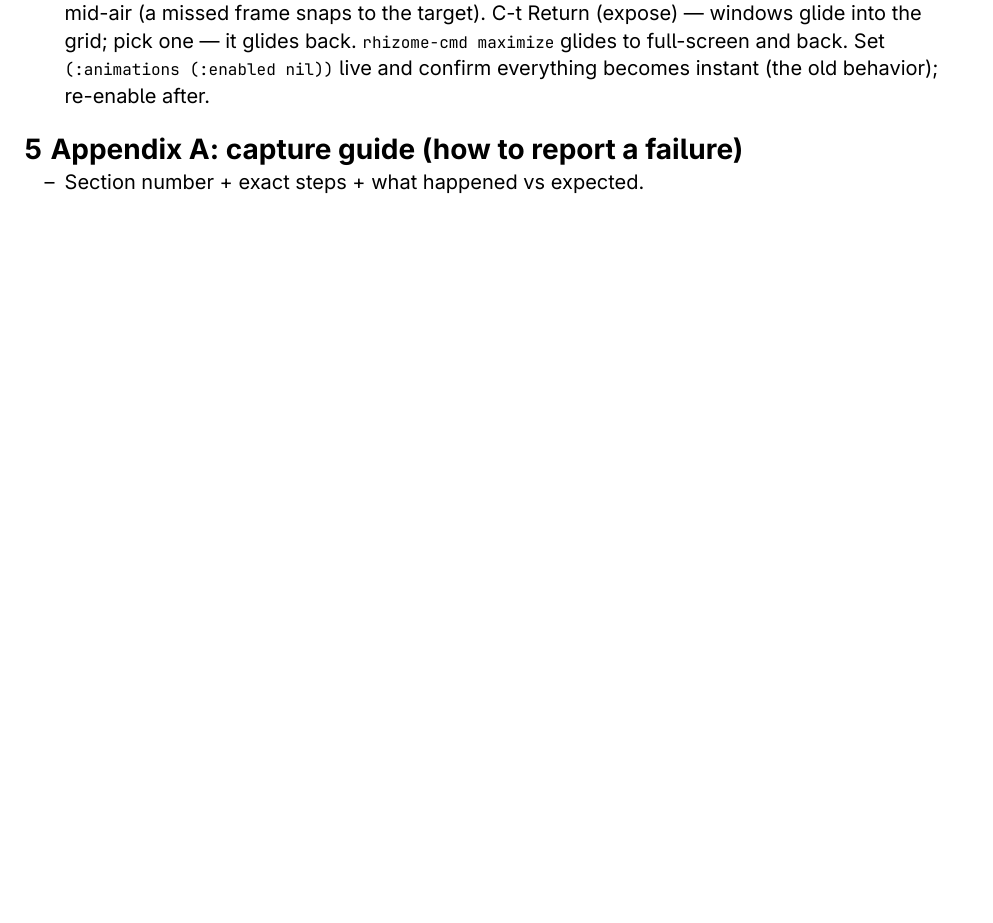
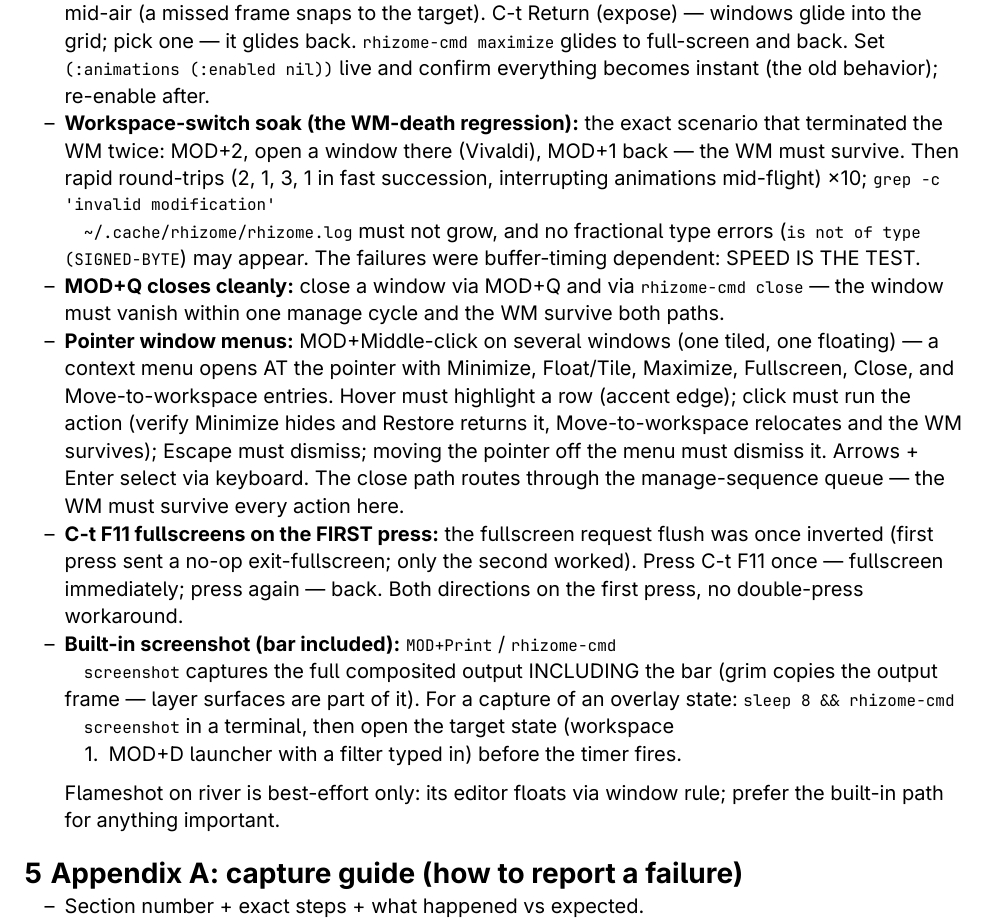
Before and after one commit to parenworks/rhizome, a Typst document (docs/testing-day.typ): part of page 9 of 9 before the commit and part of page 9 of 10 after it, cut so that both start at the same text, the shorter picture padded with empty space. The pictures show the PDF file docs/testing-day.pdf that the author committed with the source.

Commit message:
pointer window menus; sequence-safe closes; fullscreen flush fix
MOD+Middle-click on any window opens a context menu at the pointer:
Minimize/Restore, Float/Tile, Maximize, Fullscreen, Close, and
Move-to-workspace entries. Hover highlights with the accent edge,
click selects, Escape or leaving the menu dismisses, arrows + Enter
work via the menu's exclusive keyboard grab. GTK/CSD apps asking
for their window menu (show_window_menu_requested) get the same
menu. Every action routes through the existing sequence-queued
paths, so the menu cannot violate river's manage-sequence rules.

Pre-emptive protocol hardening: close (MOD+Q) is a manage-state
request that river 0.5 currently tolerates outside a sequence —
queued and flushed from the manage pass now, like focus and warp.

Fixed a latent inversion in flush-fullscreen-requests: the flag
being T sent exit-fullscreen (a no-op) and NIL sent fullscreen,
so C-t F11 always needed two presses and the new :fullscreen
window-rule key (added here, regression-tested) never reached
river. First press now fullscreens; two direction tests pin it.

Testing-day: the WM-death workspace-switch soak circuit (switch
to a workspace with windows, rapid round-trips interrupting
animations), pointer-menu circuit, F11 first-press check, and the
screenshot paths (grim captures include the bar; the sleep-delayed
IPC recipe captures overlay states like the launcher).

```diff
--- a/docs/testing-day.typ
+++ b/docs/testing-day.typ
@@ -430,6 +430,40 @@ Exercise expose, splits, and workspace switches while the video plays.
   `rhizome-cmd maximize` glides to full-screen and back. Set
   `(:animations (:enabled nil))` live and confirm everything
   becomes instant (the old behavior); re-enable after.
+- *Workspace-switch soak (the WM-death regression):* the exact
+  scenario that terminated the WM twice: MOD+2, open a window
+  there (Vivaldi), MOD+1 back — the WM must survive. Then rapid
+  round-trips (2, 1, 3, 1 in fast succession, interrupting
+  animations mid-flight) ×10; `grep -c 'invalid modification'
+  ~/.cache/rhizome/rhizome.log` must not grow, and no fractional
+  type errors (`is not of type (SIGNED-BYTE`) may appear. The
+  failures were buffer-timing dependent: SPEED IS THE TEST.
+- *MOD+Q closes cleanly:* close a window via MOD+Q and via
+  `rhizome-cmd close` — the window must vanish within one manage
+  cycle and the WM survive both paths.
+- *Pointer window menus:* MOD+Middle-click on several windows (one
+  tiled, one floating) — a context menu opens AT the pointer with
+  Minimize, Float/Tile, Maximize, Fullscreen, Close, and
+  Move-to-workspace entries. Hover must highlight a row (accent
+  edge); click must run the action (verify Minimize hides and
+  Restore returns it, Move-to-workspace relocates and the WM
+  survives); Escape must dismiss; moving the pointer off the menu
+  must dismiss it. Arrows + Enter select via keyboard. The close
+  path routes through the manage-sequence queue — the WM must
+  survive every action here.
+- *C-t F11 fullscreens on the FIRST press:* the fullscreen request
+  flush was once inverted (first press sent a no-op exit-fullscreen;
+  only the second worked). Press C-t F11 once — fullscreen
+  immediately; press again — back. Both directions on the first
+  press, no double-press workaround.
+- *Built-in screenshot (bar included):* `MOD+Print` / `rhizome-cmd
+  screenshot` captures the full composited output INCLUDING the bar
+  (grim copies the output frame — layer surfaces are part of it).
+  For a capture of an overlay state: `sleep 8 && rhizome-cmd
+  screenshot` in a terminal, then open the target state (workspace
+  + MOD+D launcher with a filter typed in) before the timer fires.
+  Flameshot on river is best-effort only: its editor floats via
+  window rule; prefer the built-in path for anything important.
 
 = Appendix A: capture guide (how to report a failure)
 
```
Also changed, not shown: docs/testing-day.pdf, 7 other files.
